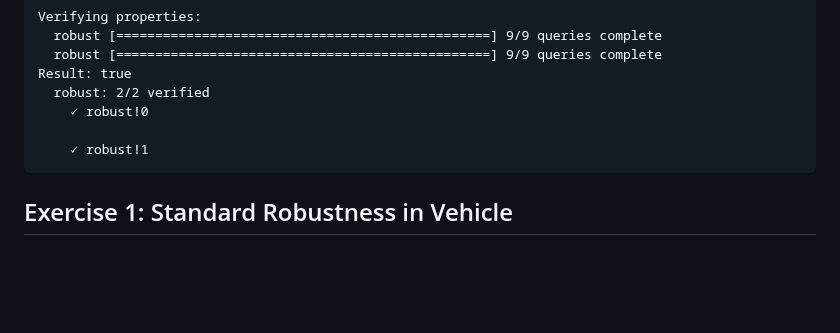
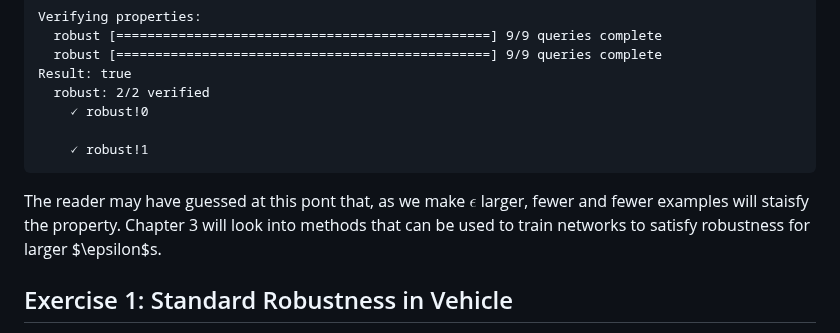
Before and after one commit to vehicle-lang/tutorial, a Markdown page: 2. Proving Robustness.md, the part around the change. GitHub-like rendering; blank space fills up the shorter version.

Commit message:
epsilon ball robustness in vehicle

````diff
--- a/2. Proving Robustness.md
+++ b/2. Proving Robustness.md
@@ -209,6 +209,8 @@ Result: true
     🗸 robust!1
 ```
 
+The reader may have guessed at this pont that, as we make $\epsilon$ larger, fewer and fewer examples will staisfy the property. Chapter 3 will look into methods that can be used to train networks to satisfy robustness for larger $\epsilon$s.
+
 ## Exercise 1: Standard Robustness in Vehicle
 
 Define and Verify in Vehicle the propety of _Standard Robustness_.
````
